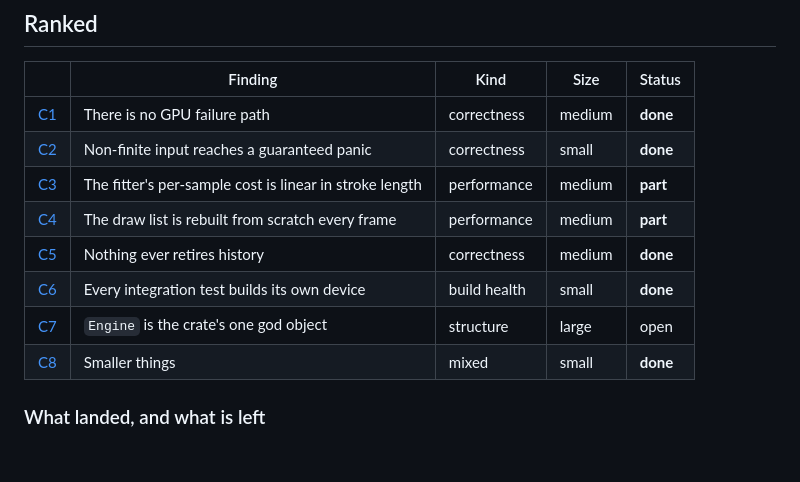
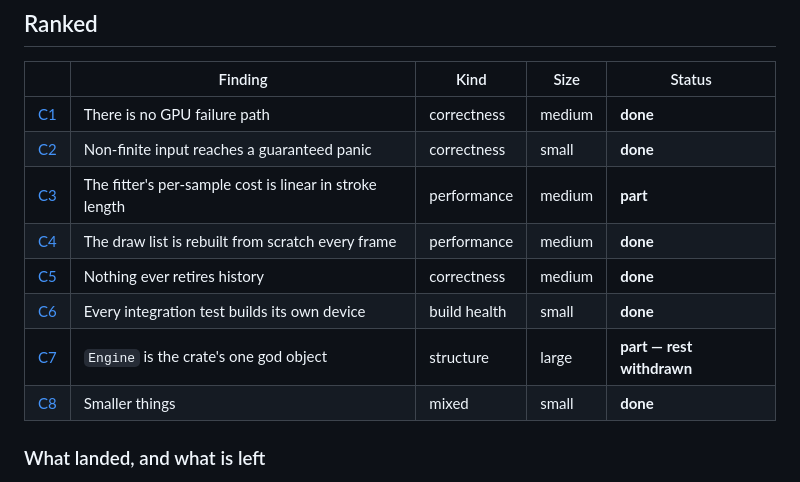
Before and after one commit to cbbowen/stark-vibed, a Markdown page: CORE_CLEANUP.md, the part around one of its changes. Drawn GitHub-style; blank space fills up the shorter version.

```diff
--- a/CORE_CLEANUP.md
+++ b/CORE_CLEANUP.md
@@ -24,10 +24,10 @@ exhaustive on purpose. What follows is the edges.
 | [C1](#c1-there-is-no-gpu-failure-path) | There is no GPU failure path | correctness | medium | **done** |
 | [C2](#c2-non-finite-input-reaches-a-guaranteed-panic) | Non-finite input reaches a guaranteed panic | correctness | small | **done** |
 | [C3](#c3-the-fitters-per-sample-cost-is-linear-in-stroke-length) | The fitter's per-sample cost is linear in stroke length | performance | medium | **part** |
-| [C4](#c4-the-draw-list-is-rebuilt-from-scratch-every-frame) | The draw list is rebuilt from scratch every frame | performance | medium | **part** |
+| [C4](#c4-the-draw-list-is-rebuilt-from-scratch-every-frame) | The draw list is rebuilt from scratch every frame | performance | medium | **done** |
 | [C5](#c5-nothing-ever-retires-history) | Nothing ever retires history | correctness | medium | **done** |
 | [C6](#c6-every-integration-test-builds-its-own-device) | Every integration test builds its own device | build health | small | **done** |
-| [C7](#c7-engine-is-the-crates-one-god-object) | `Engine` is the crate's one god object | structure | large | open |
+| [C7](#c7-engine-is-the-crates-one-god-object) | `Engine` is the crate's one god object | structure | large | **part — rest withdrawn** |
 | [C8](#c8-smaller-things) | Smaller things | mixed | small | **done** |
 
 ### What landed, and what is left
```
Also changed, not shown: other parts of CORE_CLEANUP.md (+43 -9 lines).
